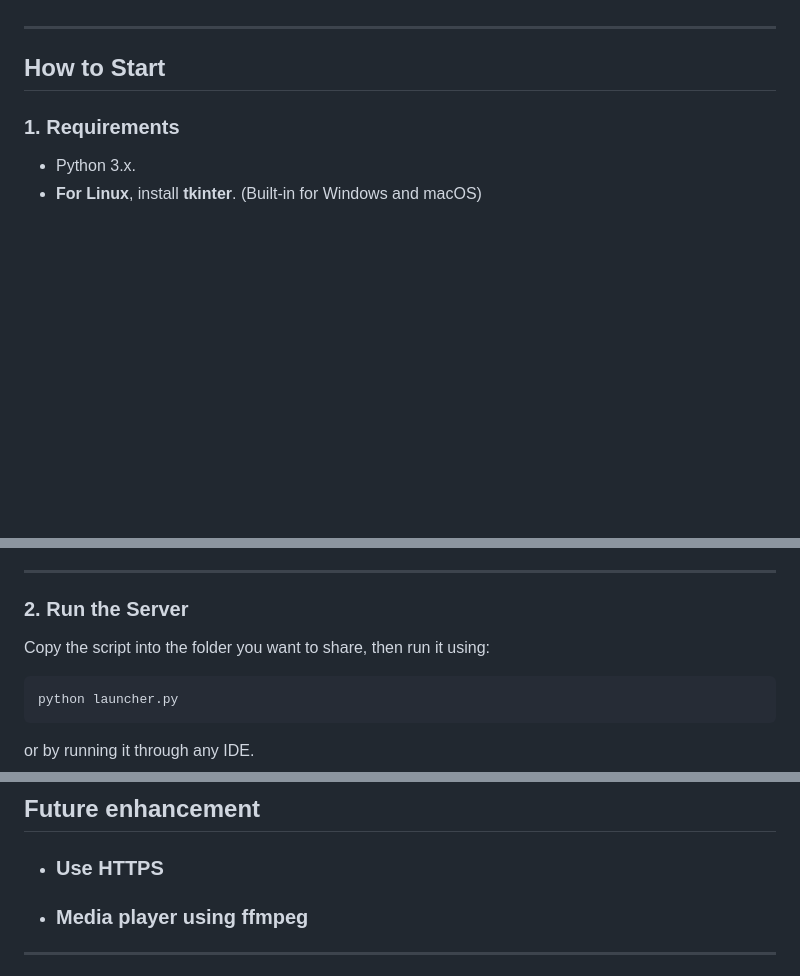
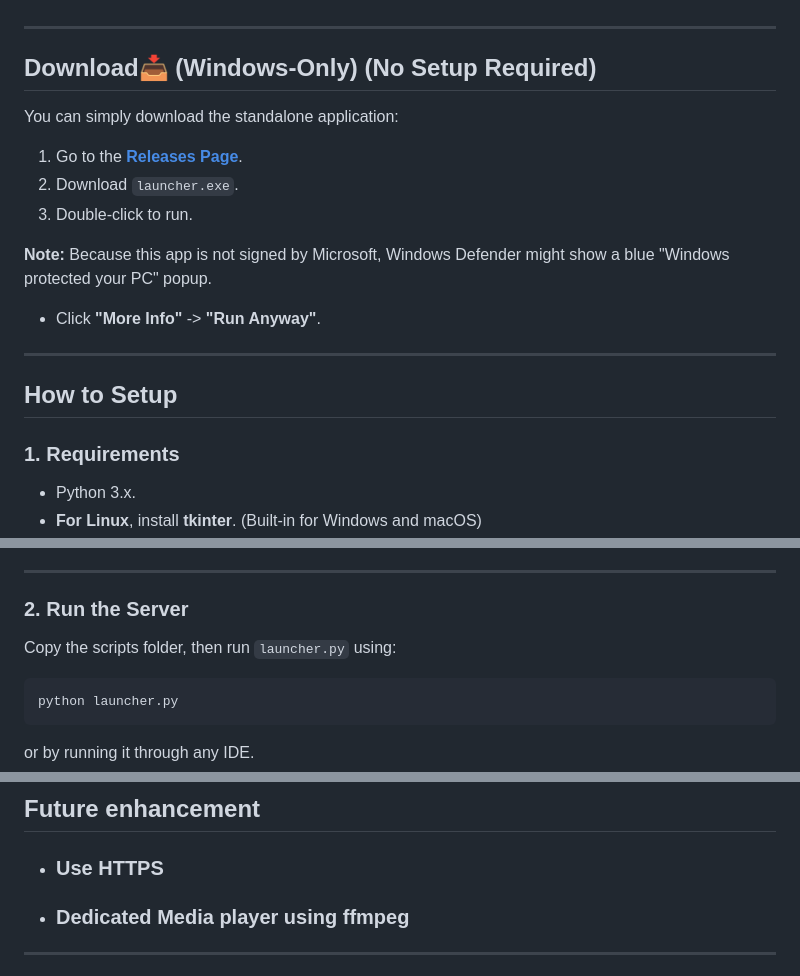
Before and after one commit to Kartik-gawd/HTTP_Hosting, a Markdown page: README.md, 3 parts joined by grey strips. Drawn GitHub-style; blank space fills up the shorter version.

````diff
--- a/README.md
+++ b/README.md
@@ -24,7 +24,20 @@ This script provides a local HTTP server built on Python's http.server module. I
 
 ---
 
-## How to Start
+## Download📥 (Windows-Only) (No Setup Required)
+
+You can simply download the standalone application:
+
+1.  Go to the **[Releases Page](link-to-your-releases)**.
+2.  Download `launcher.exe`.
+3.  Double-click to run.
+
+**Note:** Because this app is not signed by Microsoft, Windows Defender might show a blue "Windows protected your PC" popup.
+* Click **"More Info"** -> **"Run Anyway"**.
+
+---
+
+## How to Setup
 
 ### 1. Requirements
 
@@ -42,7 +55,7 @@ pip install segno
 
 ### 2. Run the Server
 
-Copy the script into the folder you want to share, then run it using:
+Copy the scripts folder, then run `launcher.py` using:
 
 ```bash
 python launcher.py
@@ -112,7 +125,7 @@ You can modify config.py to change server behavior:
 ## Future enhancement
 
 - ### Use HTTPS
-- ### Media player using ffmpeg
+- ### Dedicated Media player using ffmpeg
 
 ---
 
````
